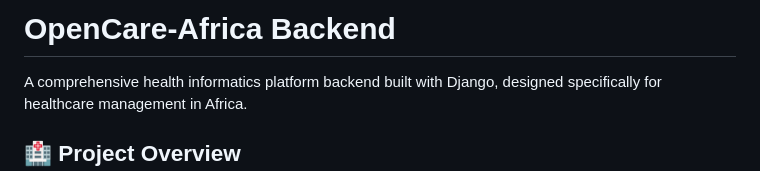
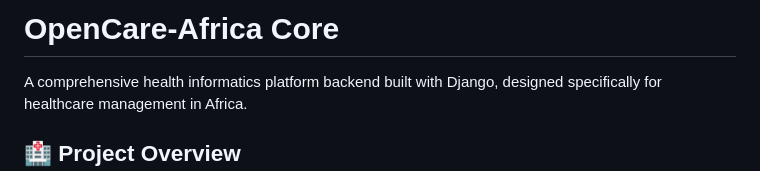
Before and after one commit to bos-com/OpenCare-Africa, a Markdown page: README.md, the part around the change. GitHub-like rendering.

```diff
--- a/README.md
+++ b/README.md
@@ -1,4 +1,4 @@
-# OpenCare-Africa Backend
+# OpenCare-Africa Core
 
 A comprehensive health informatics platform backend built with Django, designed specifically for healthcare management in Africa.
 
```
